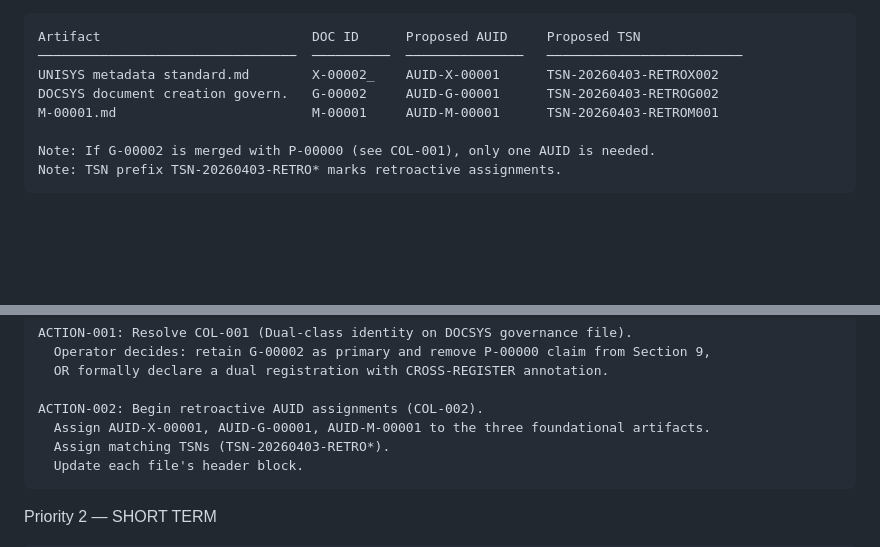
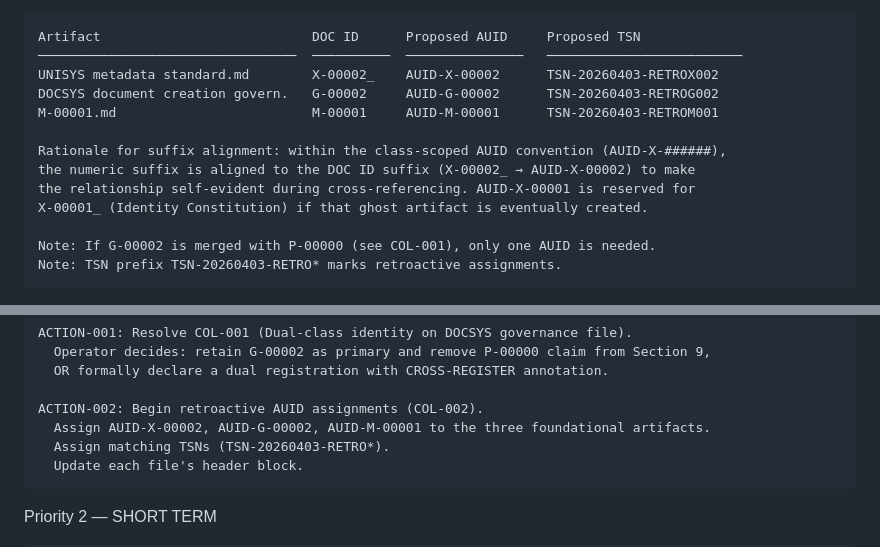
Before and after one commit to displacedalarm9/dev.kabreneman.us, a Markdown page: docs/R-00001_namespace-collision-audit.md, 2 parts joined by grey strips. GitHub-like rendering; blank space fills up the shorter version.

```diff
--- a/docs/R-00001_namespace-collision-audit.md
+++ b/docs/R-00001_namespace-collision-audit.md
@@ -121,9 +121,14 @@ Finding COL-002 — MISSING AUID ASSIGNMENTS (HIGH)
 
     Artifact                           DOC ID      Proposed AUID     Proposed TSN
     ─────────────────────────────────  ──────────  ───────────────   ─────────────────────────
-    UNISYS metadata standard.md        X-00002_    AUID-X-00001      TSN-20260403-RETROX002
-    DOCSYS document creation govern.   G-00002     AUID-G-00001      TSN-20260403-RETROG002
+    UNISYS metadata standard.md        X-00002_    AUID-X-00002      TSN-20260403-RETROX002
+    DOCSYS document creation govern.   G-00002     AUID-G-00002      TSN-20260403-RETROG002
     M-00001.md                         M-00001     AUID-M-00001      TSN-20260403-RETROM001
+
+    Rationale for suffix alignment: within the class-scoped AUID convention (AUID-X-######),
+    the numeric suffix is aligned to the DOC ID suffix (X-00002_ → AUID-X-00002) to make
+    the relationship self-evident during cross-referencing. AUID-X-00001 is reserved for
+    X-00001_ (Identity Constitution) if that ghost artifact is eventually created.
 
     Note: If G-00002 is merged with P-00000 (see COL-001), only one AUID is needed.
     Note: TSN prefix TSN-20260403-RETRO* marks retroactive assignments.
@@ -251,7 +256,7 @@ Section 9 — Recommended Actions by Priority
       OR formally declare a dual registration with CROSS-REGISTER annotation.
 
     ACTION-002: Begin retroactive AUID assignments (COL-002).
-      Assign AUID-X-00001, AUID-G-00001, AUID-M-00001 to the three foundational artifacts.
+      Assign AUID-X-00002, AUID-G-00002, AUID-M-00001 to the three foundational artifacts.
       Assign matching TSNs (TSN-20260403-RETRO*).
       Update each file's header block.
 
```
Also changed, not shown: L-00001_.md (+8 -3 lines).
